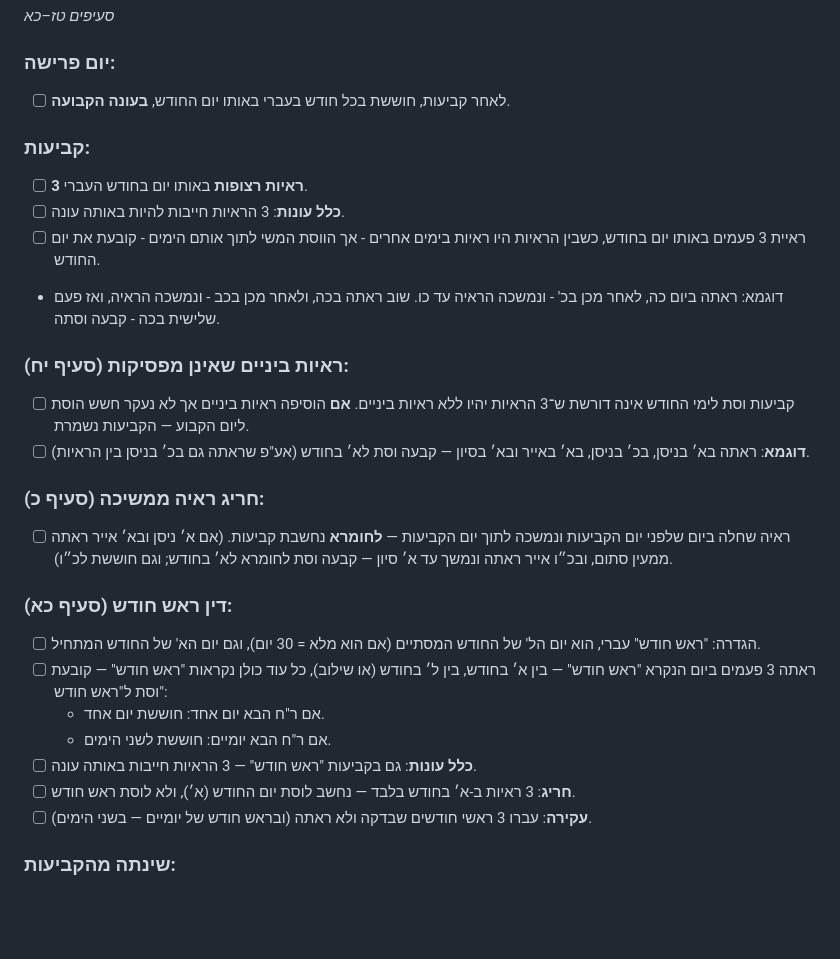
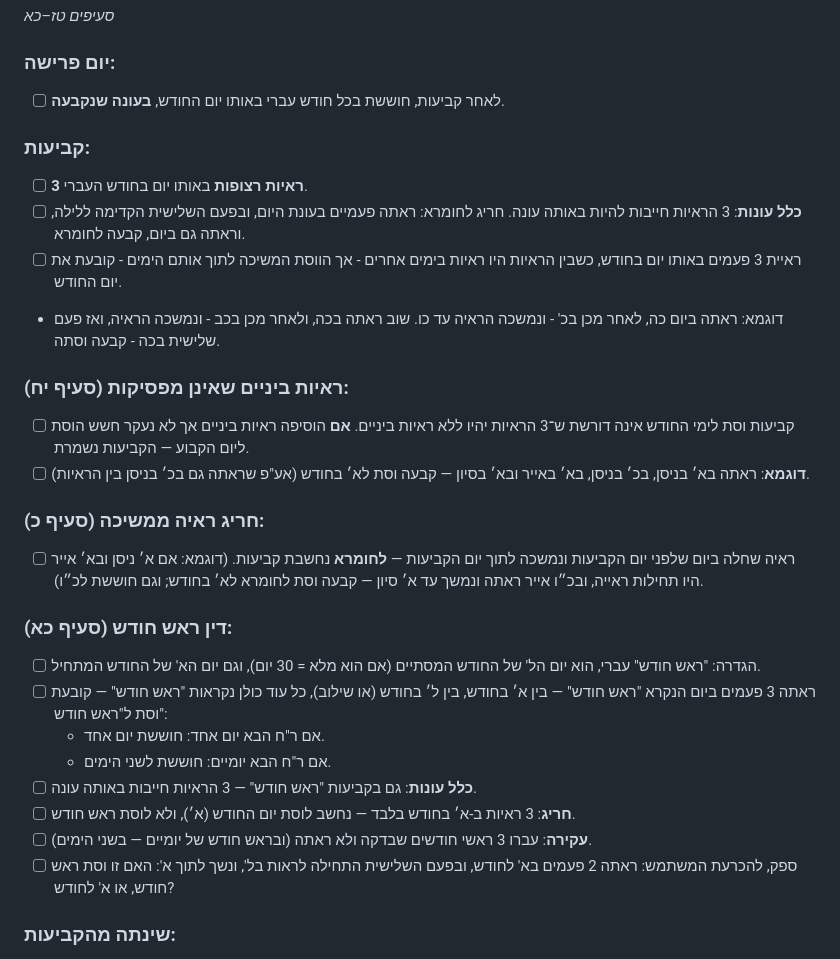
Before and after one commit to ClickAndGoScript/CalendarHalacha, a Markdown page: יסוד הטהרה משוכתב.md, the part around the change. Drawn GitHub-style; blank space fills up the shorter version.

Commit message:
וסת החודש קבוע

```diff
--- a/יסוד הטהרה משוכתב.md
+++ b/יסוד הטהרה משוכתב.md
@@ -336,12 +336,12 @@
 *סעיפים טז–כא*
 
 ### יום פרישה:
-- [ ] לאחר קביעות, חוששת בכל חודש בעברי באותו יום החודש, **בעונה הקבועה**.
+- [ ] לאחר קביעות, חוששת בכל חודש עברי באותו יום החודש, **בעונה שנקבעה**.
 
 ### קביעות:
 - [ ] **3 ראיות רצופות** באותו יום בחודש העברי.
-- [ ] **כלל עונות**: 3 הראיות חייבות להיות באותה עונה.
-- [ ] ראיית 3 פעמים באותו יום בחודש, כשבין הראיות היו ראיות בימים אחרים - אך הווסת המשי לתוך אותם הימים - קובעת את יום החודש.
+- [ ] **כלל עונות**: 3 הראיות חייבות להיות באותה עונה. חריג לחומרא: ראתה פעמיים בעונת היום, ובפעם השלישית הקדימה ללילה, וראתה גם ביום, קבעה לחומרא.
+- [ ] ראיית 3 פעמים באותו יום בחודש, כשבין הראיות היו ראיות בימים אחרים - אך הווסת המשיכה לתוך אותם הימים - קובעת את יום החודש.
  - דוגמא: ראתה ביום כה, לאחר מכן בכ' - ונמשכה הראיה עד כו. שוב ראתה בכה, ולאחר מכן בכב - ונמשכה הראיה, ואז פעם שלישית בכה - קבעה וסתה.
 
 ### ראיות ביניים שאינן מפסיקות (סעיף יח):
@@ -349,7 +349,7 @@
 - [ ] **דוגמא**: ראתה בא׳ בניסן, בכ׳ בניסן, בא׳ באייר ובא׳ בסיון — קבעה וסת לא׳ בחודש (אע"פ שראתה גם בכ׳ בניסן בין הראיות).
 
 ### חריג ראיה ממשיכה (סעיף כ):
-- [ ] ראיה שחלה ביום שלפני יום הקביעות ונמשכה לתוך יום הקביעות — **לחומרא** נחשבת קביעות. (אם א׳ ניסן ובא׳ אייר ראתה ממעין סתום, ובכ״ו אייר ראתה ונמשך עד א׳ סיון — קבעה וסת לחומרא לא׳ בחודש; וגם חוששת לכ״ו).
+- [ ] ראיה שחלה ביום שלפני יום הקביעות ונמשכה לתוך יום הקביעות — **לחומרא** נחשבת קביעות. (דוגמא: אם א׳ ניסן ובא׳ אייר היו תחילות ראייה, ובכ״ו אייר ראתה ונמשך עד א׳ סיון — קבעה וסת לחומרא לא׳ בחודש; וגם חוששת לכ״ו).
 
 ### דין ראש חודש (סעיף כא):
 - [ ] הגדרה: "ראש חודש" עברי, הוא יום הל' של החודש המסתיים (אם הוא מלא = 30 יום), וגם יום הא' של החודש המתחיל.
@@ -359,6 +359,7 @@
 - [ ] **כלל עונות**: גם בקביעות "ראש חודש" — 3 הראיות חייבות באותה עונה.
 - [ ] **חריג**: 3 ראיות ב-א׳ בחודש בלבד — נחשב לוסת יום החודש (א׳), ולא לוסת ראש חודש.
 - [ ] **עקירה**: עברו 3 ראשי חודשים שבדקה ולא ראתה (ובראש חודש של יומיים — בשני הימים).
+- [ ] ספק, להכרעת המשתמש: ראתה 2 פעמים בא' לחודש, ובפעם השלישית התחילה לראות בל', ונשך לתוך א': האם זו וסת ראש חודש, או א' לחודש?
 
 ### שינתה מהקביעות:
 - [ ] חוששת ל**שניהם**: ליום קביעותה, ולראיה החדשה (יום החודש החדש + הפלגה חדשה כוסת שאינו קבוע).
```
